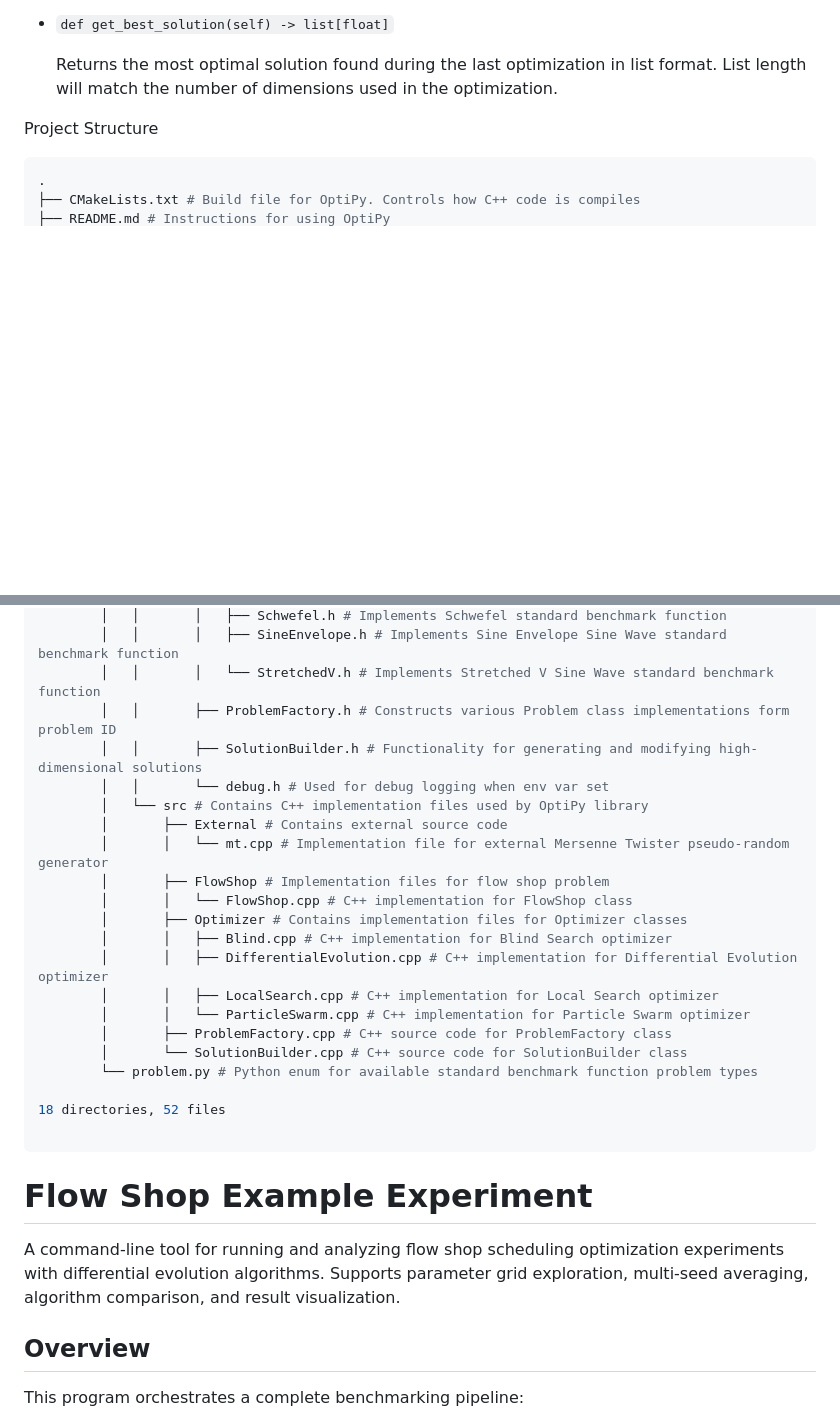
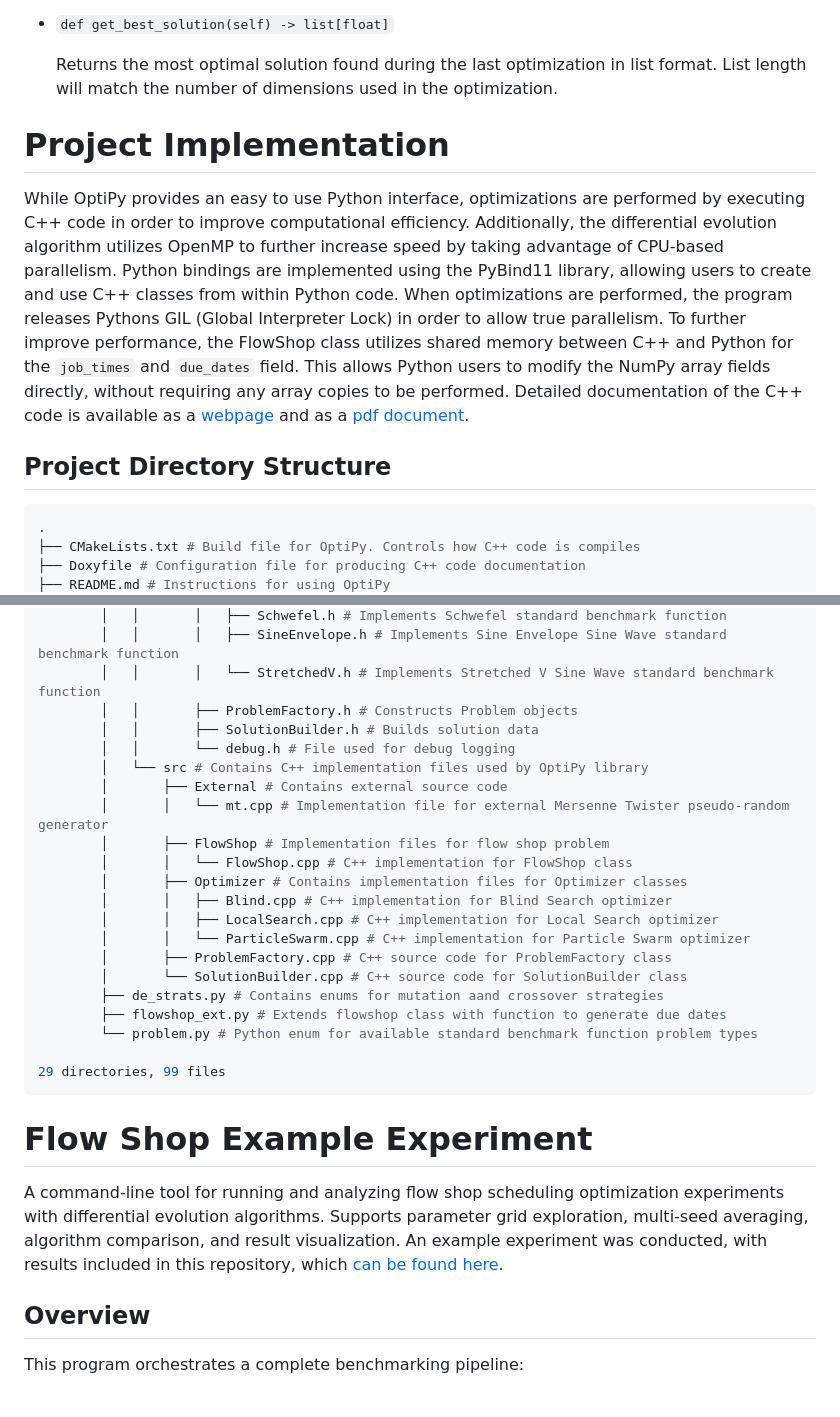
Before and after one commit to Ameb8/opti-py, a Markdown page: README.md, 2 parts joined by grey strips. Rendered like a GitHub page; blank space fills up the shorter version.

````diff
--- a/README.md
+++ b/README.md
@@ -311,10 +301,15 @@ Optimizer objects all support the same methods, allowing polymorphic use through
     Returns the most optimal solution found during the last optimization in list format. List length will match the number of dimensions used in the optimization.
 
 
-Project Structure
+# Project Implementation
+
+While OptiPy provides an easy to use Python interface, optimizations are performed by executing C++ code in order to improve computational efficiency. Additionally, the differential evolution algorithm utilizes OpenMP to further increase speed by taking advantage of CPU-based parallelism. Python bindings are implemented using the PyBind11 library, allowing users to create and use C++ classes from within Python code. When optimizations are performed, the program releases Pythons GIL (Global Interpreter Lock) in order to allow true parallelism. To further improve performance, the FlowShop class utilizes shared memory between C++ and Python for the `job_times` and `due_dates` field. This allows Python users to modify the NumPy array fields directly, without requiring any array copies to be performed. Detailed documentation of the C++ code is available as a [webpage](https://ameb8.github.io/opti-py/) and as a [pdf document](https://github.com/Ameb8/opti-py/blob/master/docs/refman.pdf).
+
+## Project Directory Structure
 
 
 ```python
 .
 ├── CMakeLists.txt # Build file for OptiPy. Controls how C++ code is compiles
+├── Doxyfile # Configuration file for producing C++ code documentation
 ├── README.md # Instructions for using OptiPy
@@ -370,9 +411,9 @@ Project Structure
         │   │       │   ├── Schwefel.h # Implements Schwefel standard benchmark function
         │   │       │   ├── SineEnvelope.h # Implements Sine Envelope Sine Wave standard benchmark function
         │   │       │   └── StretchedV.h # Implements Stretched V Sine Wave standard benchmark function
-        │   │       ├── ProblemFactory.h # Constructs various Problem class implementations form problem ID
-        │   │       ├── SolutionBuilder.h # Functionality for generating and modifying high-dimensional solutions
-        │   │       └── debug.h # Used for debug logging when env var set
+        │   │       ├── ProblemFactory.h # Constructs Problem objects
+        │   │       ├── SolutionBuilder.h # Builds solution data
+        │   │       └── debug.h # File used for debug logging
         │   └── src # Contains C++ implementation files used by OptiPy library
         │       ├── External # Contains external source code
         │       │   └── mt.cpp # Implementation file for external Mersenne Twister pseudo-random generator
@@ -380,22 +421,21 @@ Project Structure
         │       │   └── FlowShop.cpp # C++ implementation for FlowShop class
         │       ├── Optimizer # Contains implementation files for Optimizer classes
         │       │   ├── Blind.cpp # C++ implementation for Blind Search optimizer
-        │       │   ├── DifferentialEvolution.cpp # C++ implementation for Differential Evolution optimizer
         │       │   ├── LocalSearch.cpp # C++ implementation for Local Search optimizer
         │       │   └── ParticleSwarm.cpp # C++ implementation for Particle Swarm optimizer
         │       ├── ProblemFactory.cpp # C++ source code for ProblemFactory class
         │       └── SolutionBuilder.cpp # C++ source code for SolutionBuilder class
+        ├── de_strats.py # Contains enums for mutation aand crossover strategies
+        ├── flowshop_ext.py # Extends flowshop class with function to generate due dates
         └── problem.py # Python enum for available standard benchmark function problem types
 
-18 directories, 52 files
-
+29 directories, 99 files
 ```
-
 
 
 # Flow Shop Example Experiment
 
-A command-line tool for running and analyzing flow shop scheduling optimization experiments with differential evolution algorithms. Supports parameter grid exploration, multi-seed averaging, algorithm comparison, and result visualization.
+A command-line tool for running and analyzing flow shop scheduling optimization experiments with differential evolution algorithms. Supports parameter grid exploration, multi-seed averaging, algorithm comparison, and result visualization. An example experiment was conducted, with results included in this repository, which [can be found here](https://github.com/Ameb8/opti-py/blob/master/docs/flowshop_de_benchmark.pdf).
 
 ## Overview
 
````
Also changed, not shown: other parts of README.md (+88 -91 lines).
